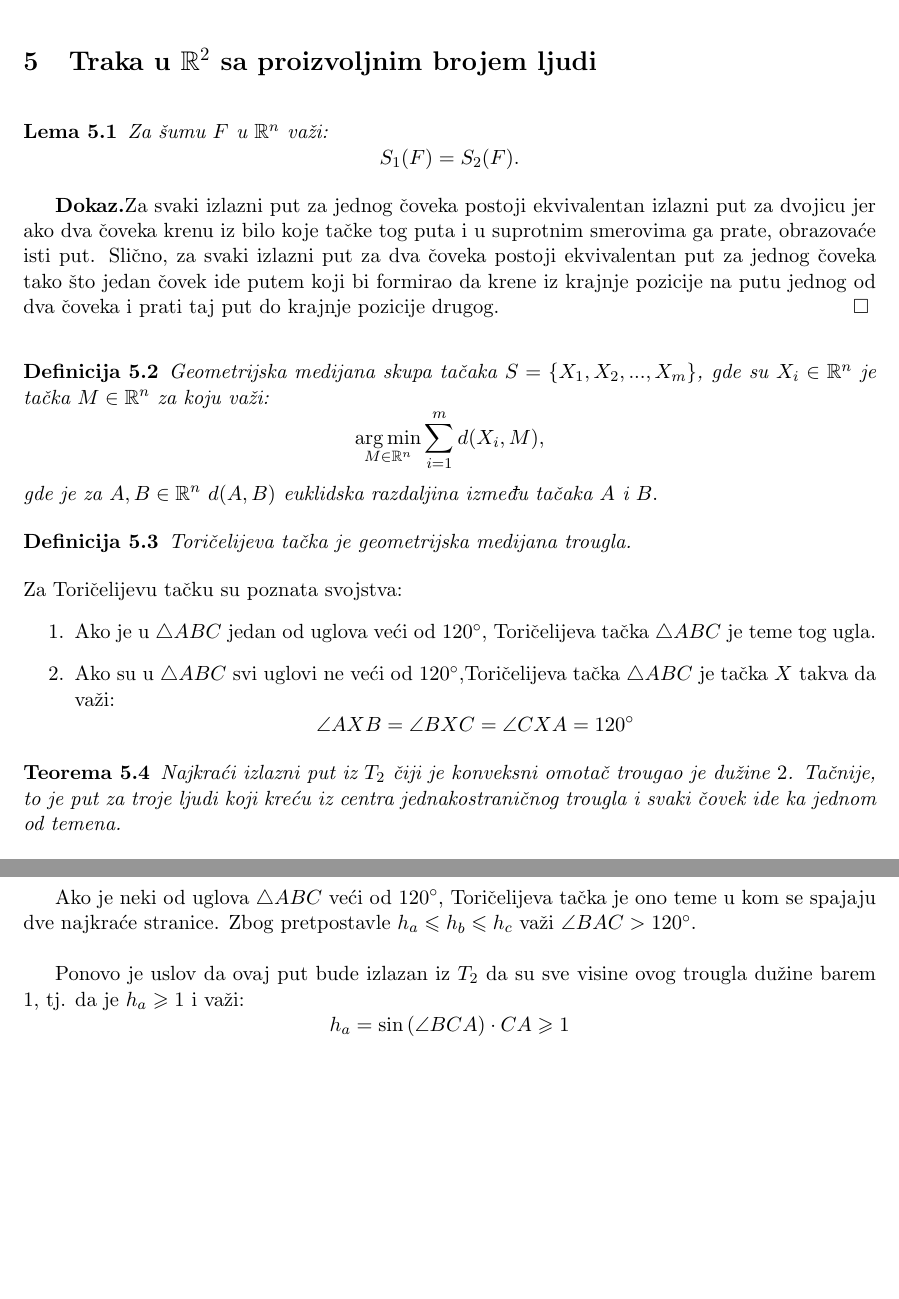
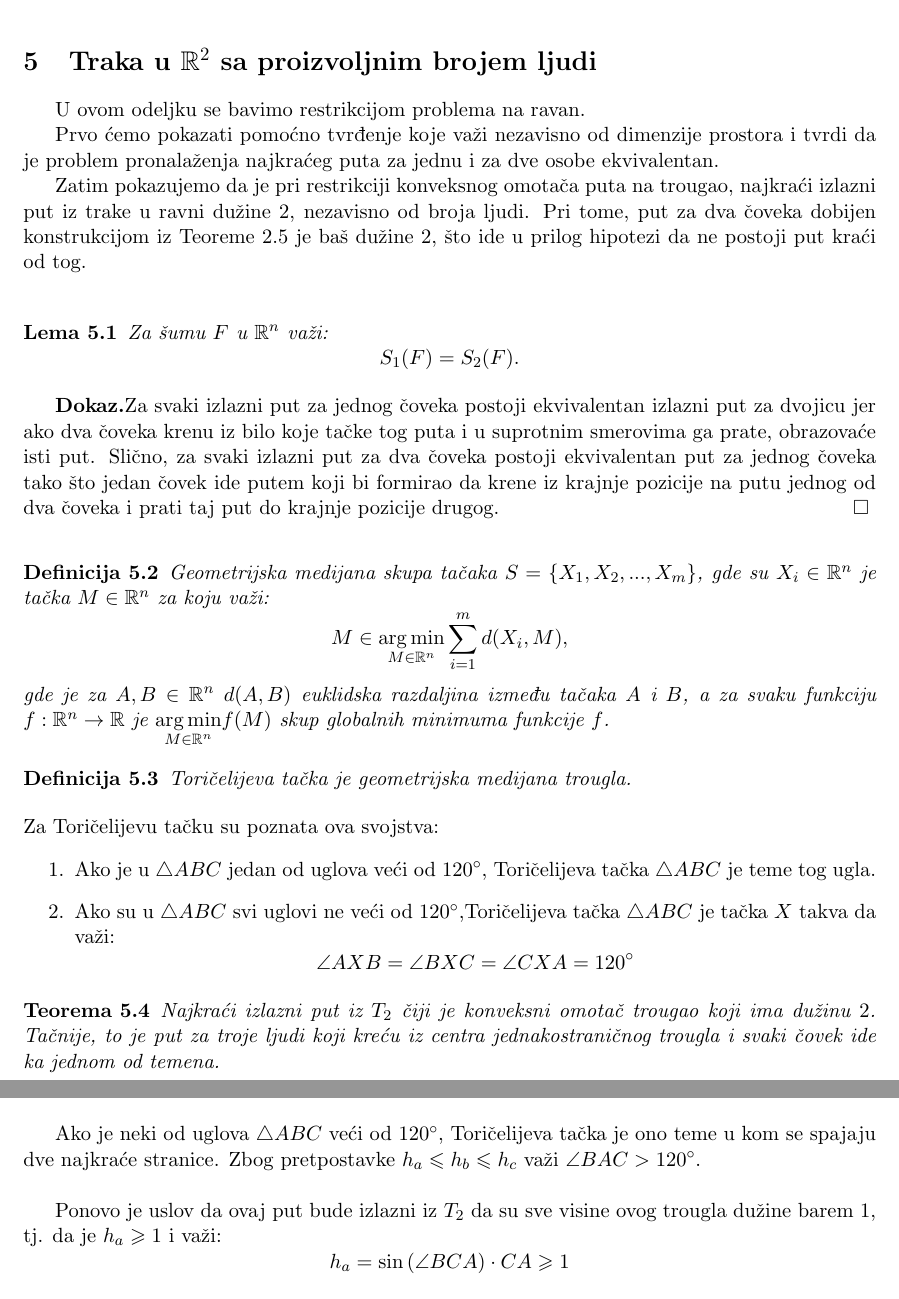
Before and after one commit to katarinakrivokuca/Projekat, a LaTeX paper (Projekat.tex): two parts of pages 11 and 13 of 14, joined at a grey line, cut so that both start at the same text, the shorter picture padded with empty space. Compiled offline with LaTeX, dvips and Ghostscript.

Commit message:
ispravljeni svi savanovi komentari u PDF-u

```diff
--- a/Projekat.tex
+++ b/Projekat.tex
@@ -387,16 +387,23 @@ Ovaj skup predstavlja traku u $(k+1)$-voj dimenziji i ona je upravo projekcija p
 \\
 
 \section[Traka u $\mathbb{R}^2$ sa proizvoljnim brojem ljudi]{Traka u $\mathbb{R}^2$ sa proizvoljnim brojem ljudi}
+
+U ovom odeljku se bavimo restrikcijom problema na ravan.
+\\
+\indent Prvo \' cemo pokazati pomo\' cno tvr\dj enje koje va\v zi nezavisno od dimenzije prostora i tvrdi da je problem pronala\v zenja najkra\' ceg puta za jednu i za dve osobe ekvivalentan.
+\\
+\indent Zatim pokazujemo da je pri restrikciji konveksnog omota\v ca puta na trougao, najkra\' ci izlazni put iz trake u ravni du\v zine 2, nezavisno od broja ljudi. Pri tome, put za dva \v coveka dobijen konstrukcijom iz Teoreme 2.5 je ba\v s du\v zine 2, \v sto ide u prilog hipotezi da ne postoji put kra\' ci od tog.
+
 \bigskip
 \begin{lem} Za \v sumu $F$ u $\mathbb{R}^n$ va\v zi: $$S_1(F)=S_2(F).$$\end{lem}
 
 \begin{proof}Za svaki izlazni put za jednog \v coveka postoji ekvivalentan izlazni put za dvojicu jer ako dva \v coveka krenu iz bilo koje ta\v cke tog puta i u suprotnim smerovima ga prate, obrazova\' ce isti put. Sli\v cno, za svaki izlazni put za dva \v coveka postoji ekvivalentan put za jednog \v coveka tako \v sto jedan \v covek ide putem koji bi formirao da krene iz krajnje pozicije na putu jednog od dva \v coveka i prati taj put do krajnje pozicije drugog.\qed
 \end{proof}
 \begin{df} Geometrijska medijana skupa ta\v caka $S=\{ X_1, X_2, ..., X_m\}$, gde su $X_i\in \mathbb{R}^n$ je ta\v cka $M\in \mathbb{R}^n$ za koju va\v zi:
-$$\underset{M\in \mathbb{R}^n}{\arg\min} \sum^m_{i=1}{d(X_i, M)}, $$
-gde je za $A,B\in \mathbb{R}^n$ $d(A, B)$ euklidska razdaljina izme\dj u ta\v caka $A$ i $B.$\end{df}
+$$M\in \underset{M\in \mathbb{R}^n}{\arg\min} \sum^m_{i=1}{d(X_i, M)}, $$
+gde je za $A,B\in \mathbb{R}^n$ $d(A, B)$ euklidska razdaljina izme\dj u ta\v caka $A$ i $B$, a za svaku funkciju $f: \mathbb{R}^n\to \mathbb{R}$ je $\underset{M\in \mathbb{R}^n}{\arg\min} f(M)$ skup globalnih minimuma funkcije $f$. \end{df}
 \begin{df} Tori\v celijeva ta\v cka je geometrijska medijana trougla. \end{df}
-\indent Za Tori\v celijevu ta\v cku su poznata svojstva:
+\indent Za Tori\v celijevu ta\v cku su poznata ova svojstva:
 \begin{enumerate}
 \item Ako je u $\bigtriangleup ABC$ jedan od uglova ve\' ci od $120^\circ$, Tori\v celijeva ta\v cka $\bigtriangleup ABC$ je teme tog ugla.
 \item Ako su u $\bigtriangleup ABC$ svi uglovi ne ve\' ci od $120^\circ$,Tori\v celijeva ta\v cka $\bigtriangleup ABC$ je ta\v cka $X$ takva da va\v zi:
@@ -404,7 +411,7 @@ $$\angle AXB=\angle BXC= \angle CXA=120^\circ$$
 \end{enumerate}
 
 
-\begin{teo} Najkra\' ci izlazni put iz $T_2$ \v ciji je konveksni omota\v c trougao je du\v zine $2$. Ta\v cnije, to je put za troje ljudi koji kre\' cu iz centra jednakostrani\v cnog trougla i svaki \v covek ide ka jednom od temena.
+\begin{teo} Najkra\' ci izlazni put iz $T_2$ \v ciji je konveksni omota\v c trougao koji ima du\v zinu $2$. Ta\v cnije, to je put za troje ljudi koji kre\' cu iz centra jednakostrani\v cnog trougla i svaki \v covek ide ka jednom od temena.
 \end{teo}
 
 \begin{proof}
@@ -446,10 +453,10 @@ $$1=\frac{\sqrt3}{2}\sqrt{xy+yz+zx}=\frac{1}{2}\cdot c,$$
 tj. $c=2$. Ovo je slu\v caj gde je $\bigtriangleup ABC$ jednakostrani\v can i $X$ je njegov centar.
 \\
 \\
-\indent Ako je neki od uglova $\bigtriangleup ABC$ ve\' ci od $120^\circ$, Tori\v celijeva ta\v cka je ono teme u kom se spajaju dve najkra\' ce stranice. Zbog pretpostavle $h_a\leqslant h_b\leqslant h_c$ va\v zi $\angle BAC>120^\circ$.
+\indent Ako je neki od uglova $\bigtriangleup ABC$ ve\' ci od $120^\circ$, Tori\v celijeva ta\v cka je ono teme u kom se spajaju dve najkra\' ce stranice. Zbog pretpostavke $h_a\leqslant h_b\leqslant h_c$ va\v zi $\angle BAC>120^\circ$.
 \\
 \\
-\indent Ponovo je uslov da ovaj put bude izlazan iz $T_2$ da su sve visine ovog trougla du\v zine barem 1, tj. da je $h_a\geqslant 1$ i va\v zi:
+\indent Ponovo je uslov da ovaj put bude izlazni iz $T_2$ da su sve visine ovog trougla du\v zine barem 1, tj. da je $h_a\geqslant 1$ i va\v zi:
 $$h_a=\sin{(\angle BCA)}\cdot CA\geqslant 1$$
 \\
 \indent Po\v sto je $\angle BAC>120^\circ$, tada je $\angle BCA<30^\circ$, tj. $\sin(\angle BCA)<\frac{1}{2}$, mora va\v ziti $CA>2$, te mora va\v ziti i $CA+AB>2$, te ovaj slu\v caj ne mo\v ze biti bolji od prethodnog, \v cime je dokaz kompletan.\qed
```
Also changed, not shown: Projekat.pdf, Projekat.tex (16 more changed lines).
